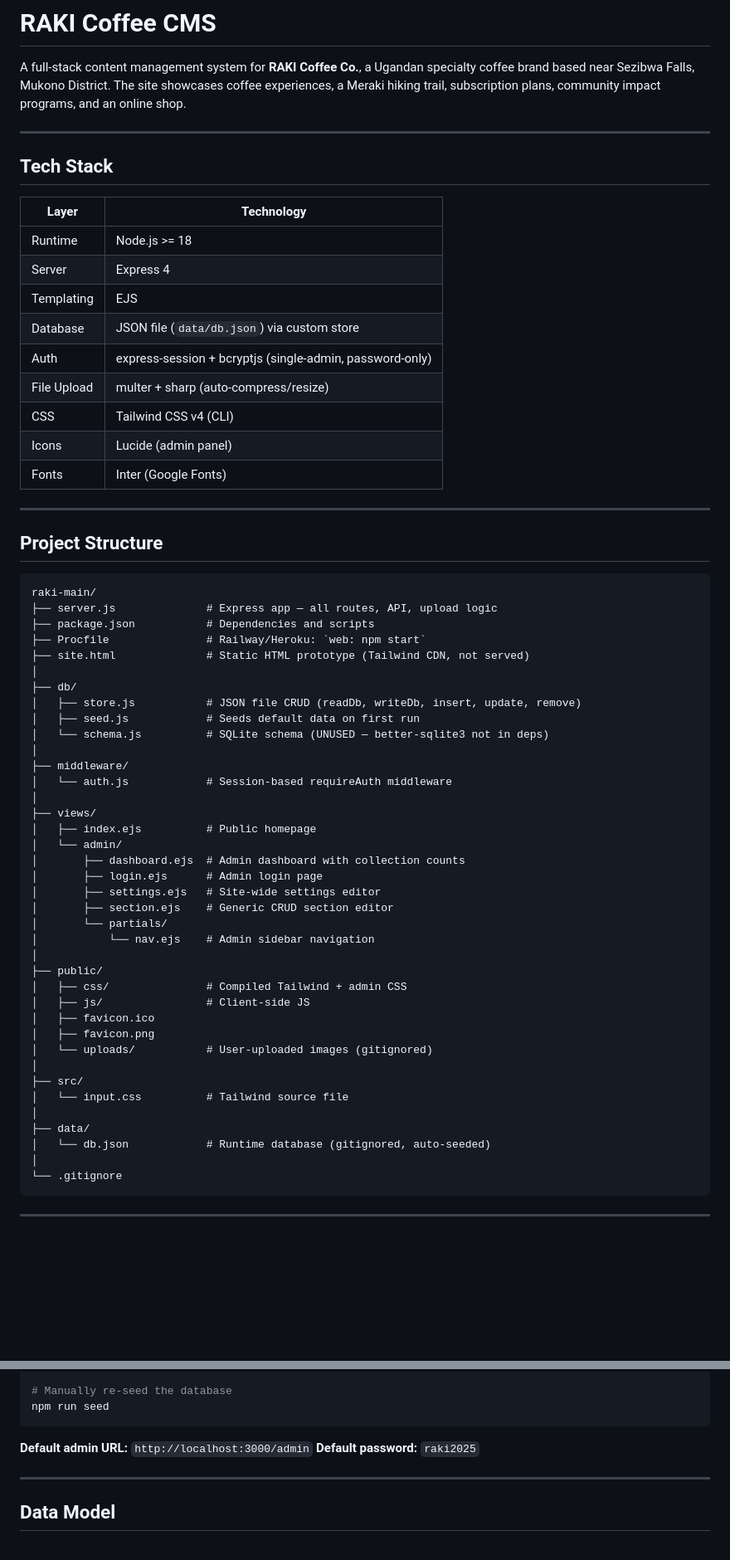
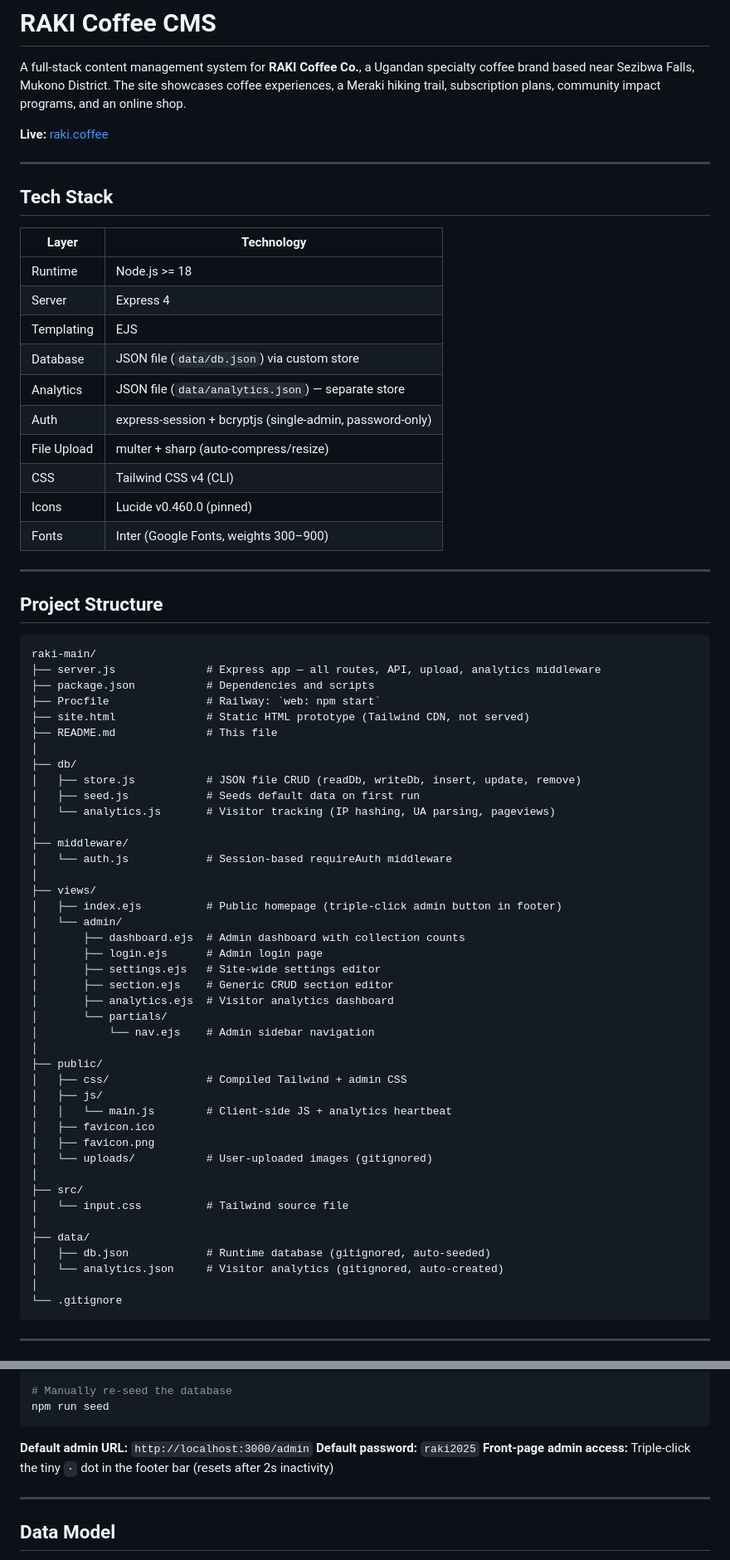
Before and after one commit to KLC-sudo/raki, a Markdown page: README.md, 2 parts joined by grey strips. Shown at 83% size. Rendered like a GitHub page; blank space fills up the shorter version.

````diff
--- a/README.md
+++ b/README.md
@@ -1,6 +1,8 @@
 # RAKI Coffee CMS
 
 A full-stack content management system for **RAKI Coffee Co.**, a Ugandan specialty coffee brand based near Sezibwa Falls, Mukono District. The site showcases coffee experiences, a Meraki hiking trail, subscription plans, community impact programs, and an online shop.
+
+**Live:** [raki.coffee](https://raki.coffee)
 
 ---
 
@@ -12,11 +14,12 @@ A full-stack content management system for **RAKI Coffee Co.**, a Ugandan specia
 | Server | Express 4 |
 | Templating | EJS |
 | Database | JSON file (`data/db.json`) via custom store |
+| Analytics | JSON file (`data/analytics.json`) — separate store |
 | Auth | express-session + bcryptjs (single-admin, password-only) |
 | File Upload | multer + sharp (auto-compress/resize) |
 | CSS | Tailwind CSS v4 (CLI) |
-| Icons | Lucide (admin panel) |
-| Fonts | Inter (Google Fonts) |
+| Icons | Lucide v0.460.0 (pinned) |
+| Fonts | Inter (Google Fonts, weights 300–900) |
 
 ---
 
@@ -24,32 +27,35 @@ A full-stack content management system for **RAKI Coffee Co.**, a Ugandan specia
 
 ```
 raki-main/
-├── server.js              # Express app — all routes, API, upload logic
+├── server.js              # Express app — all routes, API, upload, analytics middleware
 ├── package.json           # Dependencies and scripts
-├── Procfile               # Railway/Heroku: `web: npm start`
+├── Procfile               # Railway: `web: npm start`
 ├── site.html              # Static HTML prototype (Tailwind CDN, not served)
+├── README.md              # This file
 │
 ├── db/
 │   ├── store.js           # JSON file CRUD (readDb, writeDb, insert, update, remove)
 │   ├── seed.js            # Seeds default data on first run
-│   └── schema.js          # SQLite schema (UNUSED — better-sqlite3 not in deps)
+│   └── analytics.js       # Visitor tracking (IP hashing, UA parsing, pageviews)
 │
 ├── middleware/
 │   └── auth.js            # Session-based requireAuth middleware
 │
 ├── views/
-│   ├── index.ejs          # Public homepage
+│   ├── index.ejs          # Public homepage (triple-click admin button in footer)
 │   └── admin/
 │       ├── dashboard.ejs  # Admin dashboard with collection counts
 │       ├── login.ejs      # Admin login page
 │       ├── settings.ejs   # Site-wide settings editor
 │       ├── section.ejs    # Generic CRUD section editor
+│       ├── analytics.ejs  # Visitor analytics dashboard
 │       └── partials/
 │           └── nav.ejs    # Admin sidebar navigation
 │
 ├── public/
 │   ├── css/               # Compiled Tailwind + admin CSS
-│   ├── js/                # Client-side JS
+│   ├── js/
+│   │   └── main.js        # Client-side JS + analytics heartbeat
 │   ├── favicon.ico
 │   ├── favicon.png
 │   └── uploads/           # User-uploaded images (gitignored)
@@ -58,7 +64,8 @@ raki-main/
 │   └── input.css          # Tailwind source file
 │
 ├── data/
-│   └── db.json            # Runtime database (gitignored, auto-seeded)
+│   ├── db.json            # Runtime database (gitignored, auto-seeded)
+│   └── analytics.json     # Visitor analytics (gitignored, auto-created)
 │
 └── .gitignore
 ```
@@ -83,6 +90,7 @@ npm run seed
 
 **Default admin URL:** `http://localhost:3000/admin`
 **Default password:** `raki2025`
+**Front-page admin access:** Triple-click the tiny `·` dot in the footer bar (resets after 2s inactivity)
 
 ---
 
````
Also changed, not shown: other parts of README.md (+105 -18 lines).
